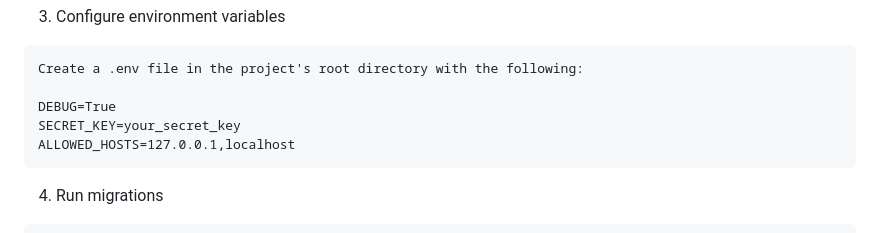
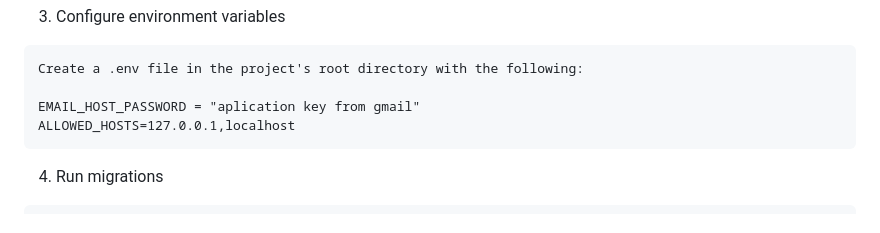
Before and after one commit to D3adeYe69/PBL, a Markdown page: README.md, the part around the change. Drawn GitHub-style.

````diff
--- a/README.md
+++ b/README.md
@@ -65,8 +65,7 @@ pip install reportlab
 ```
 Create a .env file in the project's root directory with the following:
 
-DEBUG=True
-SECRET_KEY=your_secret_key
+EMAIL_HOST_PASSWORD = "aplication key from gmail"
 ALLOWED_HOSTS=127.0.0.1,localhost
 ```
 
````
